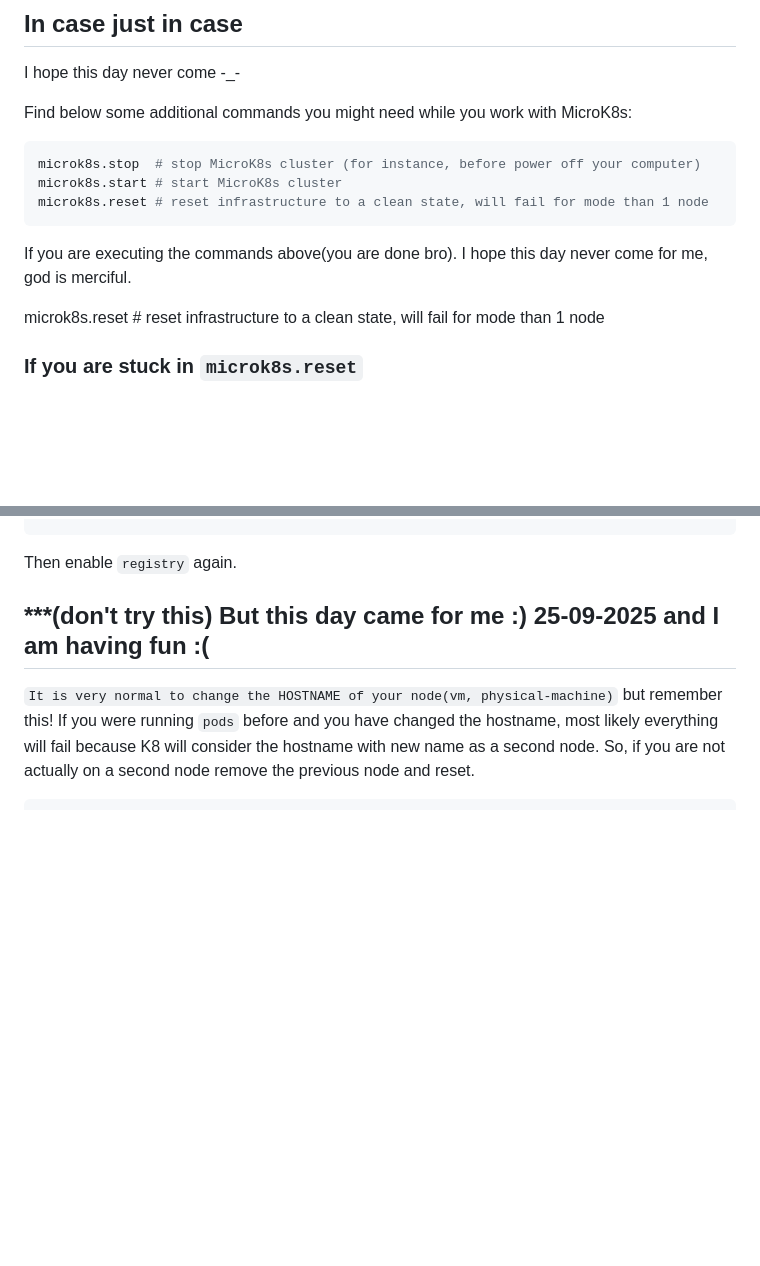
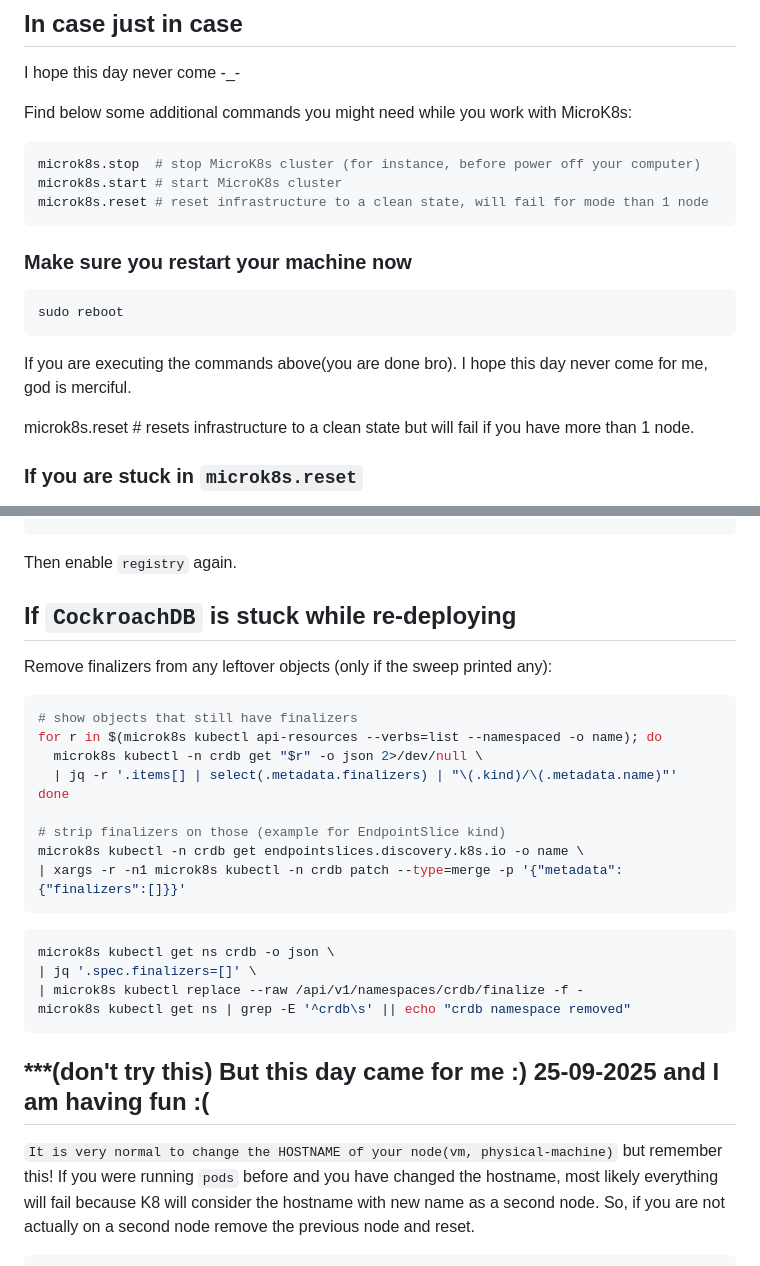
Before and after one commit to bhuiyan-chafi/teraflow-sdn, a Markdown page: installation/deployment.md, 2 parts joined by grey strips. GitHub-like rendering; blank space fills up the shorter version.

Commit message:
updated README, deployment docs

````diff
--- a/installation/deployment.md
+++ b/installation/deployment.md
@@ -53,9 +53,15 @@ microk8s.start # start MicroK8s cluster
 microk8s.reset # reset infrastructure to a clean state, will fail for mode than 1 node
 ```
 
+### Make sure you restart your machine now
+
+```bash
+sudo reboot
+```
+
 If you are executing the commands above(you are done bro). I hope this day never come for me, god is merciful.
 
-microk8s.reset # reset infrastructure to a clean state, will fail for mode than 1 node
+microk8s.reset # resets infrastructure to a clean state but will fail if you have more than 1 node.
 
 ### If you are stuck in `microk8s.reset`
 
@@ -112,6 +118,29 @@ microk8s kubectl get ns | grep container-registry || echo "namespace removed"
 ```
 
 Then enable `registry` again.
+
+## If `CockroachDB` is stuck while re-deploying
+
+Remove finalizers from any leftover objects (only if the sweep printed any):
+
+```bash
+# show objects that still have finalizers
+for r in $(microk8s kubectl api-resources --verbs=list --namespaced -o name); do
+  microk8s kubectl -n crdb get "$r" -o json 2>/dev/null \
+  | jq -r '.items[] | select(.metadata.finalizers) | "\(.kind)/\(.metadata.name)"'
+done
+
+# strip finalizers on those (example for EndpointSlice kind)
+microk8s kubectl -n crdb get endpointslices.discovery.k8s.io -o name \
+| xargs -r -n1 microk8s kubectl -n crdb patch --type=merge -p '{"metadata":{"finalizers":[]}}'
+```
+
+```bash
+microk8s kubectl get ns crdb -o json \
+| jq '.spec.finalizers=[]' \
+| microk8s kubectl replace --raw /api/v1/namespaces/crdb/finalize -f -
+microk8s kubectl get ns | grep -E '^crdb\s' || echo "crdb namespace removed"
+```
 
 ## ***(don't try this) But this day came for me :) 25-09-2025 and I am having fun :(
 
````
